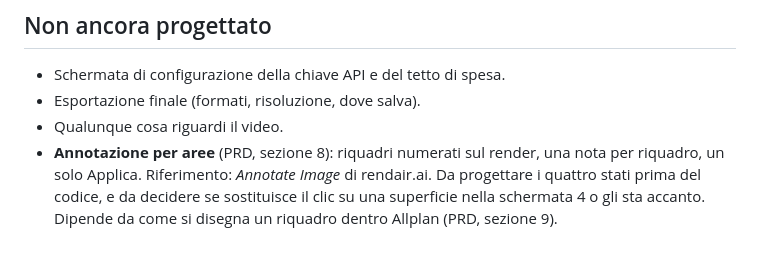
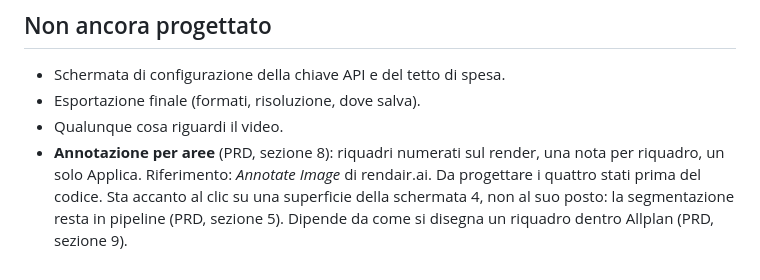
Before and after one commit to riccardosilingardi/AiRender, a Markdown page: DESIGN.md, the part around the change. Drawn GitHub-style.

```diff
--- a/DESIGN.md
+++ b/DESIGN.md
@@ -86,6 +86,7 @@ Documento vivo, come il PRD. Si aggiorna ogni volta che una schermata cambia.
 - Qualunque cosa riguardi il video.
 - **Annotazione per aree** (PRD, sezione 8): riquadri numerati sul render, una
   nota per riquadro, un solo Applica. Riferimento: *Annotate Image* di
-  rendair.ai. Da progettare i quattro stati prima del codice, e da decidere se
-  sostituisce il clic su una superficie nella schermata 4 o gli sta accanto.
-  Dipende da come si disegna un riquadro dentro Allplan (PRD, sezione 9).
+  rendair.ai. Da progettare i quattro stati prima del codice. Sta accanto al
+  clic su una superficie della schermata 4, non al suo posto: la segmentazione
+  resta in pipeline (PRD, sezione 5). Dipende da come si disegna un riquadro
+  dentro Allplan (PRD, sezione 9).
```
Also changed, not shown: PRD.md (+11 -6 lines).
